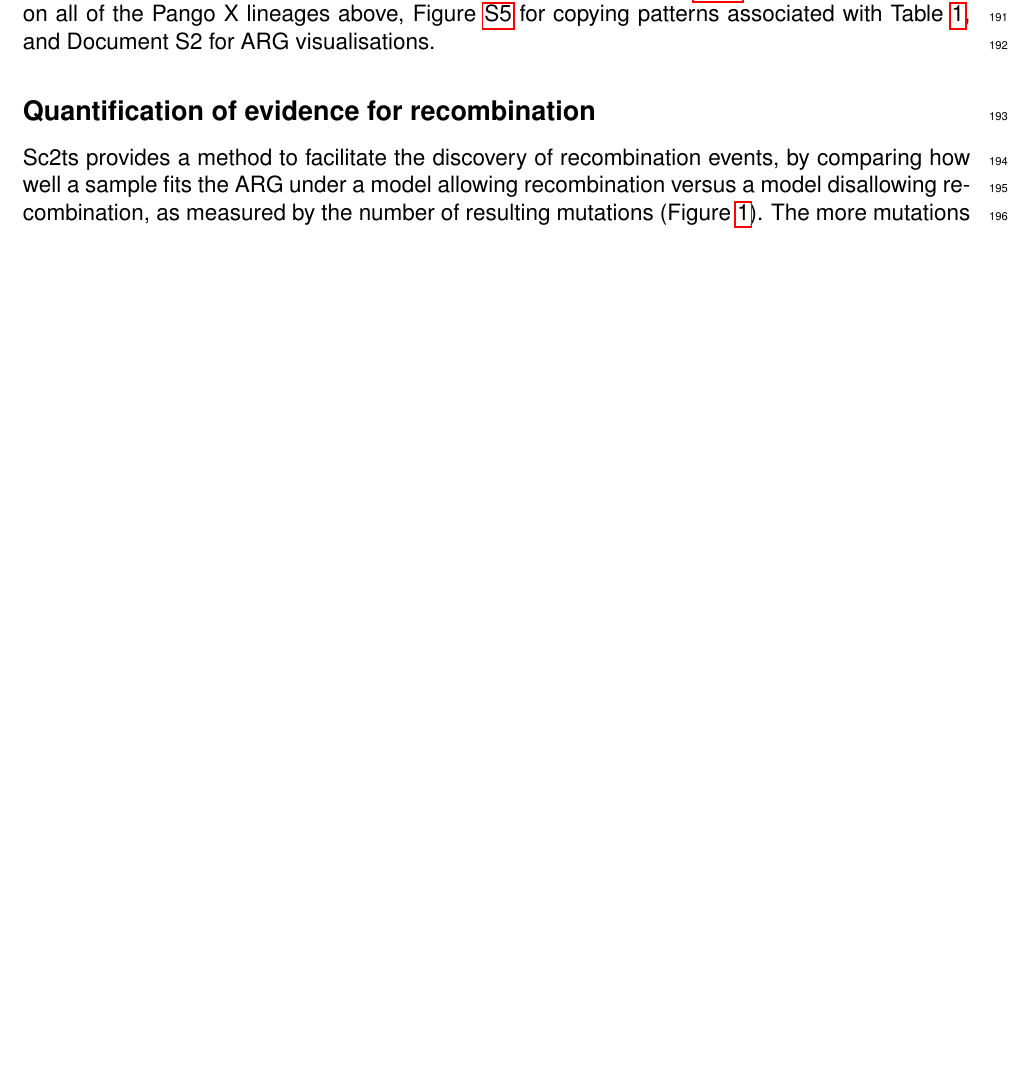
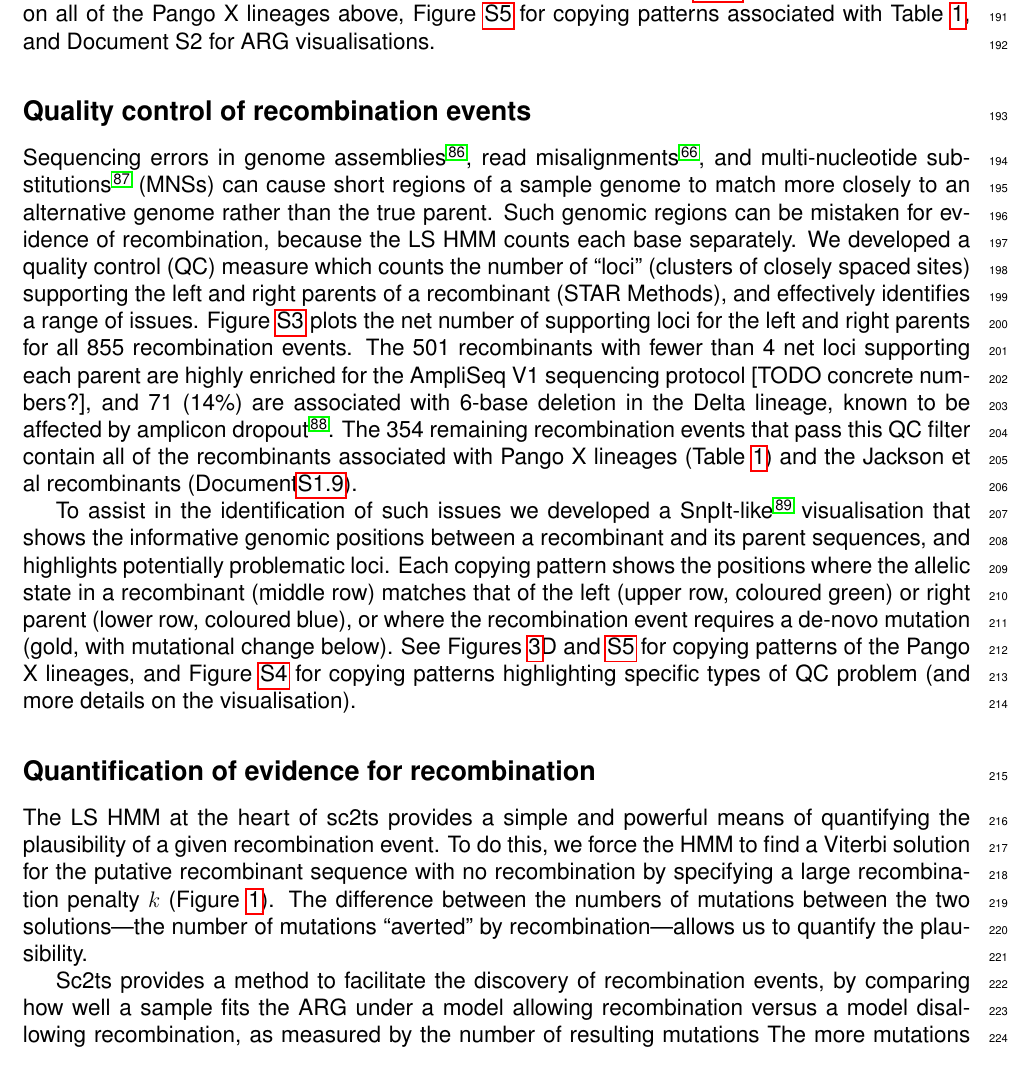
Before and after one commit to jeromekelleher/sc2ts-paper, a LaTeX document (latex/main.tex): part of page 6 of 64 before the commit and part of page 6 of 65 after it, cut so that both start at the same text, the shorter picture padded with empty space. Compiled offline with pdfLaTeX.

Commit message:
Reasonable draft of the QC section

```diff
--- a/latex/main.tex
+++ b/latex/main.tex
@@ -704,15 +704,65 @@ Figure~\ref{fig:pango_x_copying_patterns} for copying patterns
 associated with Table~\ref{tab:pango_x_lineages},
 and Document S2 for ARG visualisations.
 
+\subsection*{Quality control of recombination events}
+Sequencing errors in genome assemblies \cite{Turakhia2020},
+read misalignments \cite{Hunt2024}, and
+multi-nucleotide substitutions \cite{DeMaio2020issues} (MNSs)
+can cause short regions of a sample genome to match more closely
+to an alternative genome rather than the true parent.
+Such genomic regions can be mistaken for evidence of recombination,
+because the LS HMM counts each base separately.
+We developed a quality control (QC) measure
+which counts the number of ``loci'' (clusters of closely spaced sites)
+supporting the left and right parents of a recombinant (STAR Methods),
+and effectively identifies a range of issues.
+Figure~\ref{fig:recombinant_qc} plots the net number of supporting
+loci for the left and right parents for all 855 recombination
+events. The 501 recombinants with fewer than 4 net loci supporting
+each parent are highly enriched for the AmpliSeq V1 sequencing
+protocol [TODO concrete numbers?],
+and 71 (14\%) are associated with 6-base deletion in the
+Delta lineage, known to be affected
+by amplicon dropout\cite{Sanderson2021}.
+The 354 remaining recombination events that pass this QC filter
+contain all of the recombinants associated with Pango X lineages
+(Table~\ref{tab:pango_x_lineages}) and
+the Jackson et al recombinants (Document\ref{sec:jackson_recombs}).
+
+To assist in the identification of such issues
+we developed a SnpIt-like~\cite{OToole2024} visualisation
+that shows the informative genomic positions between
+a recombinant and its parent sequences, and highlights
+potentially problematic loci.
+Each copying pattern shows the positions
+where the allelic state in a recombinant
+(middle row) matches that of the left (upper row, coloured green)
+or right parent (lower row, coloured blue),
+or where the recombination event requires a de-novo mutation
+(gold, with mutational change below).
+See Figures~\ref{fig:averted_mutations}D and
+\ref{fig:pango_x_copying_patterns} for copying patterns of the
+Pango X lineages, and
+Figure~\ref{fig:copying_pattern_examples} for copying patterns
+highlighting specific types of QC problem (and more details on the
+visualisation).
+
 \subsection*{Quantification of evidence for recombination}
 
-%%% SHZ: We may not need this section at all, but I'm keeping it for now.
-%%% We should probably have a condensed version of the first paragraph in the Pango X section.
-%%% The second and third paragraphs should probably be removed entirely.
+The LS HMM at the heart of sc2ts provides a simple and powerful means
+of quantifying the plausibility of a given recombination event.
+To do this, we force the HMM to find a Viterbi solution for the
+putative recombinant sequence with no recombination by specifying
+a large recombination penalty $k$ (Figure~\ref{fig:methodology}).
+The difference between the numbers of mutations between
+the two solutions---the number of
+mutations ``averted'' by recombination---allows us to quantify
+the plausibility.
+
 Sc2ts provides a method to facilitate the discovery of recombination events,
 by comparing how well a sample fits the ARG under a model allowing recombination
 versus a model disallowing recombination,
-as measured by the number of resulting mutations (Figure~\ref{fig:methodology}).
+as measured by the number of resulting mutations
 The more mutations are ``averted'' by allowing recombination,
 the stronger the evidence for recombination.
 We calculated the number of averted mutations for
```
Also changed, not shown: latex/main.tex (6 more changed lines).
